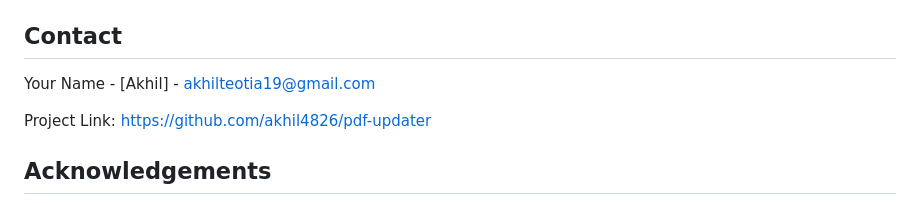
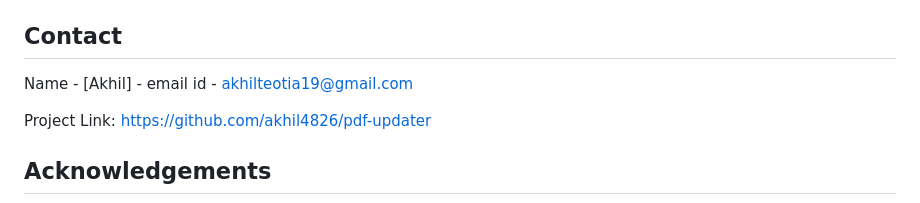
Before and after one commit to Akhil4826/Bulk-PDF-, a Markdown page: README.md, the part around the change. Rendered like a GitHub page.

```diff
--- a/README.md
+++ b/README.md
@@ -231,7 +231,7 @@ Distributed under the MIT License. See `LICENSE` for more information.
 
 ## Contact
 
-Your Name - [Akhil] - akhilteotia19@gmail.com
+Name - [Akhil] - email id - akhilteotia19@gmail.com
 
 Project Link: [https://github.com/akhil4826/pdf-updater](https://github.com/akhil4826/pdf-updater)
 
```
